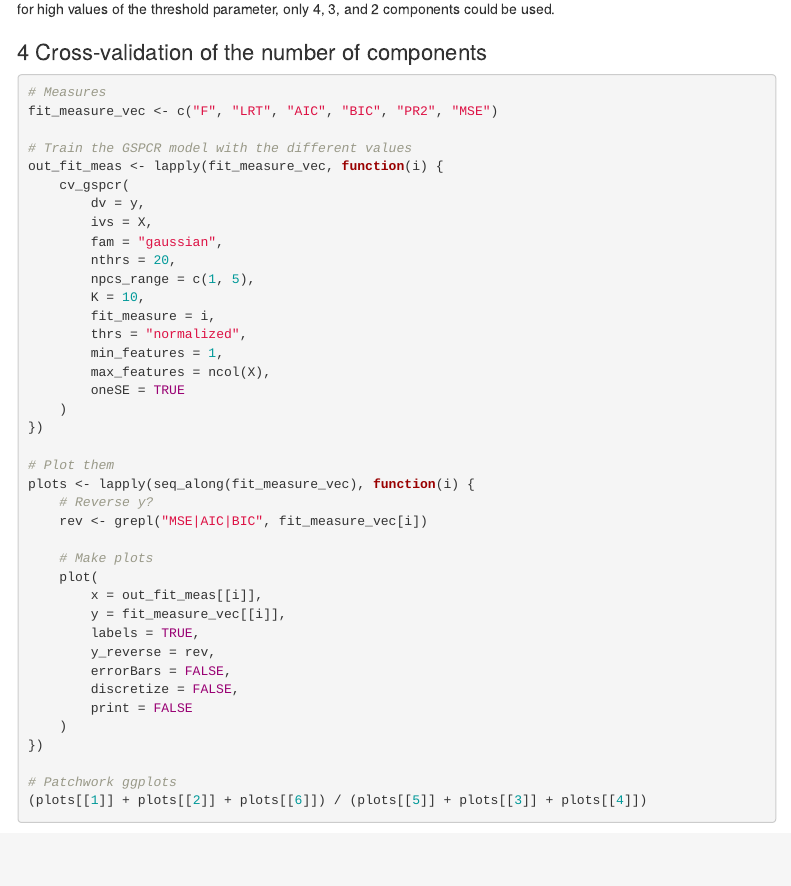
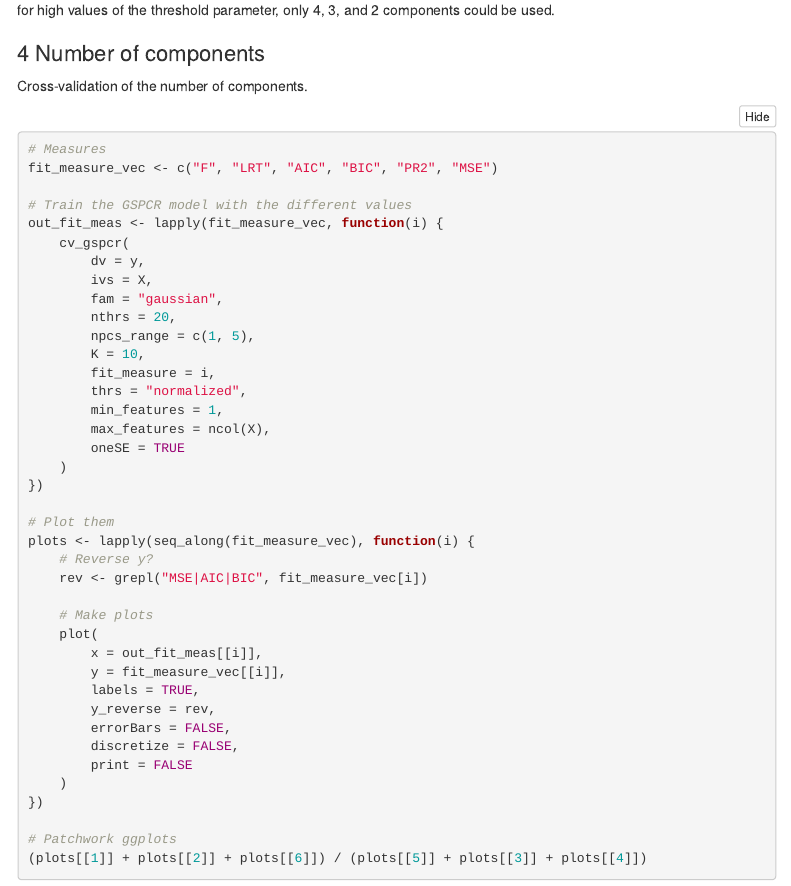
Before and after one commit to EdoardoCostantini/gspcr, an R Markdown document (vignettes/main-features.Rmd): the page in a window 1100 px wide, from 4970 px down before the commit and from 5360 px down after it, so that both start at the same text. Rendered offline with R 4.5, knitr and Pandoc, with nearby package versions; some code elsewhere in the file could not run offline; menus at the side of the page are left out.

Commit message:
vignette: fold code blocks

````diff
--- a/vignettes/main-features.Rmd
+++ b/vignettes/main-features.Rmd
@@ -4,6 +4,7 @@ output:
   bookdown::html_document2:
     css: "style.css"
     number_sections: yes
+    code_folding: show
     toc: true
     toc_depth: 2
     toc_float:
@@ -313,7 +314,9 @@ plots <- lapply(seq_along(fit_measure_vec), function(i) {
 The plots show very similar solutions paths across fit measures.
 An interesting detail in the plot is that they highlight how for high values of the threshold parameter, only 4, 3, and 2 components could be used.
 
-# Cross-validation of the number of components
+# Number of components
+
+Cross-validation of the number of components.
 
 ```{r }
 #| label: fig-cv-npcs
````
Also changed, not shown: vignettes/main-features.html, vignettes/main-features.Rmd (2 more changed lines).
